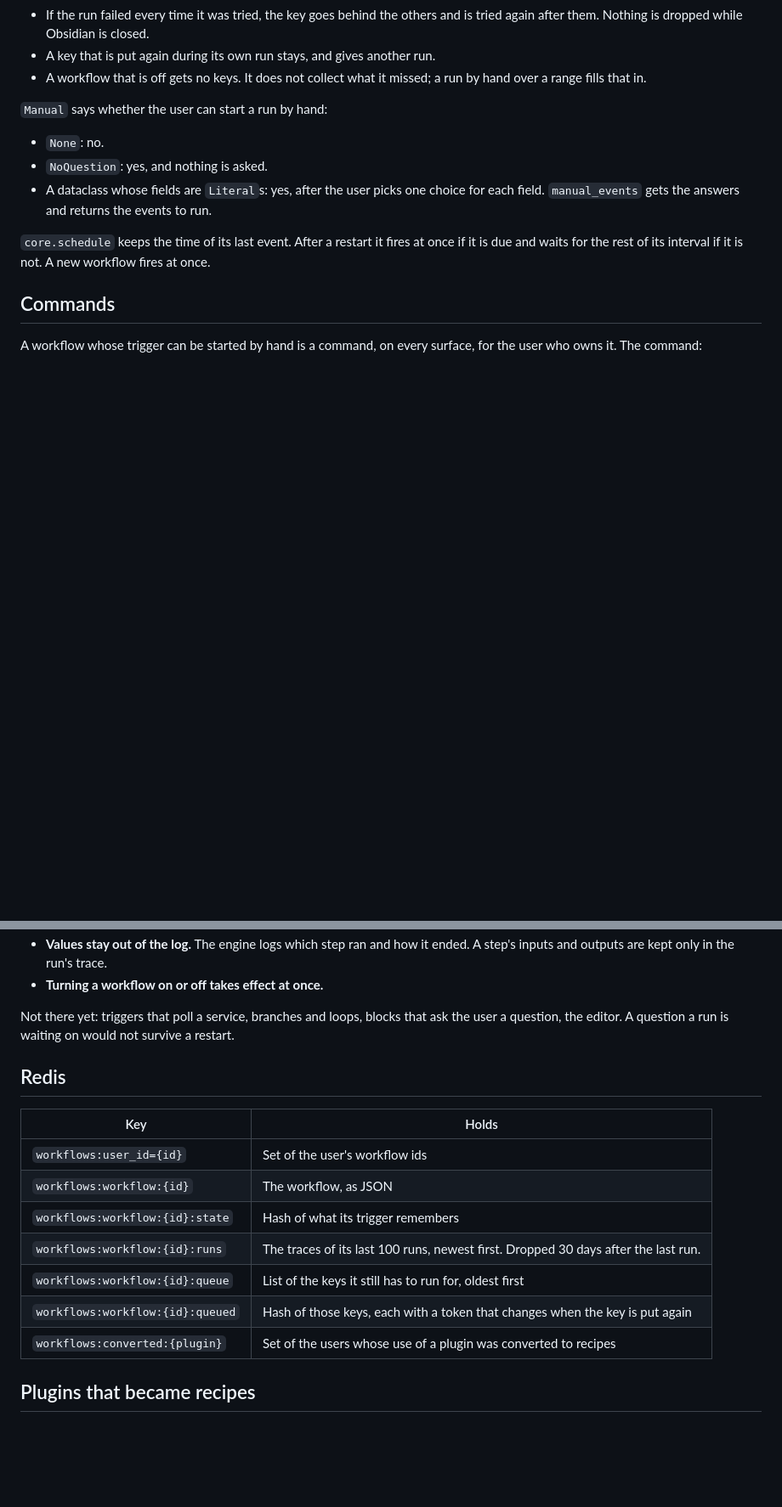
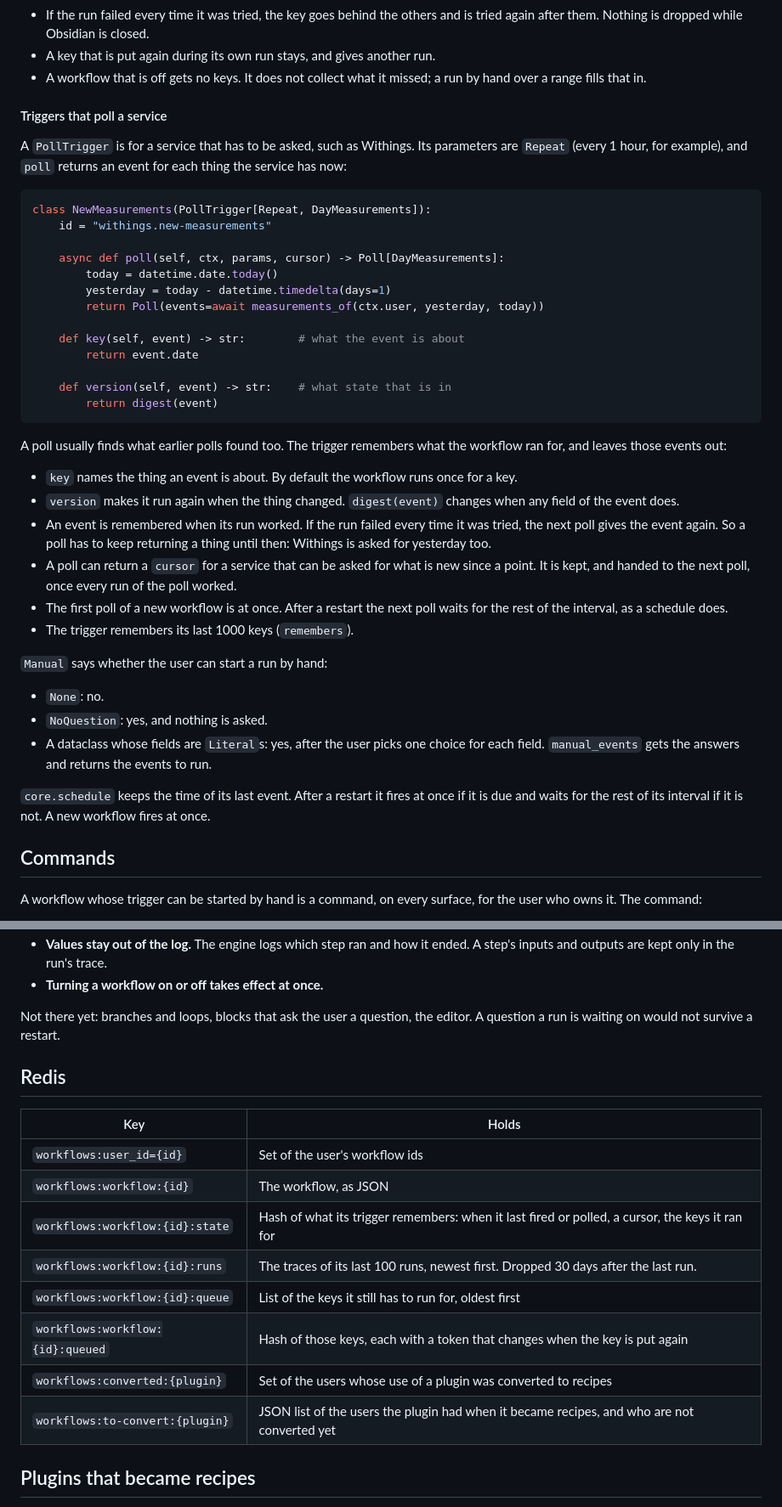
Before and after one commit to Nurdok/spanreed, a Markdown page: docs/workflows.md, 2 parts joined by grey strips. Shown at 85% size. Rendered like a GitHub page; blank space fills up the shorter version.

````diff
--- a/docs/workflows.md
+++ b/docs/workflows.md
@@ -180,6 +181,45 @@ class DayChanged(PushTrigger[NoParams, DayMetrics]):
 - A key that is put again during its own run stays, and gives another run.
 - A workflow that is off gets no keys. It does not collect what it missed;
   a run by hand over a range fills that in.
+
+#### Triggers that poll a service
+
+A `PollTrigger` is for a service that has to be asked, such as Withings. Its
+parameters are `Repeat` (every 1 hour, for example), and `poll` returns an
+event for each thing the service has now:
+
+```python
+class NewMeasurements(PollTrigger[Repeat, DayMeasurements]):
+    id = "withings.new-measurements"
+
+    async def poll(self, ctx, params, cursor) -> Poll[DayMeasurements]:
+        today = datetime.date.today()
+        yesterday = today - datetime.timedelta(days=1)
+        return Poll(events=await measurements_of(ctx.user, yesterday, today))
+
+    def key(self, event) -> str:        # what the event is about
+        return event.date
+
+    def version(self, event) -> str:    # what state that is in
+        return digest(event)
+```
+
+A poll usually finds what earlier polls found too. The trigger remembers
+what the workflow ran for, and leaves those events out:
+
+- `key` names the thing an event is about. By default the workflow runs once
+  for a key.
+- `version` makes it run again when the thing changed. `digest(event)`
+  changes when any field of the event does.
+- An event is remembered when its run worked. If the run failed every time
+  it was tried, the next poll gives the event again. So a poll has to keep
+  returning a thing until then: Withings is asked for yesterday too.
+- A poll can return a `cursor` for a service that can be asked for what is
+  new since a point. It is kept, and handed to the next poll, once every run
+  of the poll worked.
+- The first poll of a new workflow is at once. After a restart the next poll
+  waits for the rest of the interval, as a schedule does.
+- The trigger remembers its last 1000 keys (`remembers`).
 
 `Manual` says whether the user can start a run by hand:
 
@@ -233,9 +273,8 @@ surfaces check a command with `get_command_for_user` before they run it.
   ended. A step's inputs and outputs are kept only in the run's trace.
 - **Turning a workflow on or off takes effect at once.**
 
-Not there yet: triggers that poll a service, branches and loops, blocks that
-ask the user a question, the editor. A question a run is waiting on would not
-survive a restart.
+Not there yet: branches and loops, blocks that ask the user a question, the
+editor. A question a run is waiting on would not survive a restart.
 
 ## Redis
 
@@ -243,11 +282,12 @@ survive a restart.
 | --- | --- |
 | `workflows:user_id={id}` | Set of the user's workflow ids |
 | `workflows:workflow:{id}` | The workflow, as JSON |
-| `workflows:workflow:{id}:state` | Hash of what its trigger remembers |
+| `workflows:workflow:{id}:state` | Hash of what its trigger remembers: when it last fired or polled, a cursor, the keys it ran for |
 | `workflows:workflow:{id}:runs` | The traces of its last 100 runs, newest first. Dropped 30 days after the last run. |
 | `workflows:workflow:{id}:queue` | List of the keys it still has to run for, oldest first |
 | `workflows:workflow:{id}:queued` | Hash of those keys, each with a token that changes when the key is put again |
 | `workflows:converted:{plugin}` | Set of the users whose use of a plugin was converted to recipes |
+| `workflows:to-convert:{plugin}` | JSON list of the users the plugin had when it became recipes, and who are not converted yet |
 
 ## Plugins that became recipes
 
````
Also changed, not shown: other parts of docs/workflows.md (+44 -1 lines), docs/images/web-ui-workflow-withings-desktop.png (added), docs/images/web-ui-workflow-withings-history-desktop.png (added), docs/images/web-ui-workflow-withings-phone.png (added), 11 other files.
